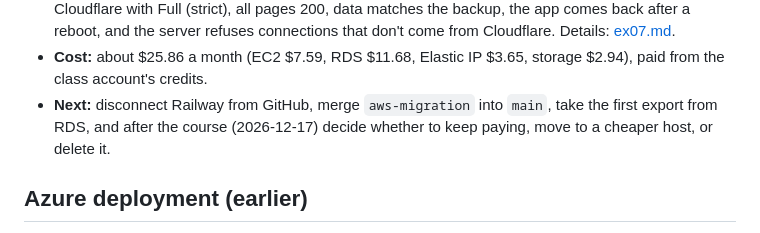
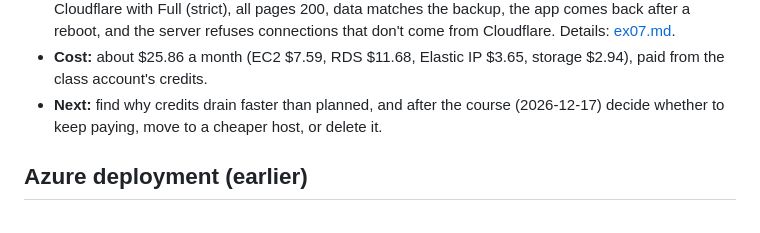
Before and after one commit to chelseahuang11/career-platform, a Markdown page: README.md, the part around the change. Rendered like a GitHub page.

Commit message:
Record the merge to main and Railway disconnect
Co-Authored-By: Claude Opus 5.5 <noreply@anthropic.com>

```diff
--- a/README.md
+++ b/README.md
@@ -139,7 +139,7 @@ HTTPS ends twice: at Cloudflare's edge (the browser's certificate) and at nginx
 - **Backups and restore:** RDS takes a daily automated backup (1 day kept, the most the Free plan allows). My own `pg_dump` exports go to a local folder and OneDrive monthly and after each content change. To restore: copy the dump to the server and run `pg_restore --no-owner` into an empty database (0.12 s on 2026-11-10). RPO 24 hours, RTO 2 hours.
 - **Tested:** on `aws.chelseahuang.me` before the cutover, then on the live domain: HTTPS through Cloudflare with Full (strict), all pages 200, data matches the backup, the app comes back after a reboot, and the server refuses connections that don't come from Cloudflare. Details: [ex07.md](docs/evidence/ex07.md).
 - **Cost:** about $25.86 a month (EC2 $7.59, RDS $11.68, Elastic IP $3.65, storage $2.94), paid from the class account's credits.
-- **Next:** disconnect Railway from GitHub, merge `aws-migration` into `main`, take the first export from RDS, and after the course (2026-12-17) decide whether to keep paying, move to a cheaper host, or delete it.
+- **Next:** find why credits drain faster than planned, and after the course (2026-12-17) decide whether to keep paying, move to a cheaper host, or delete it.
 
 ## Azure deployment (earlier)
 
```
Also changed, not shown: docs/evidence/ex07.md (+1 -1 lines), docs/migration-notes.md (+1 -1 lines).
